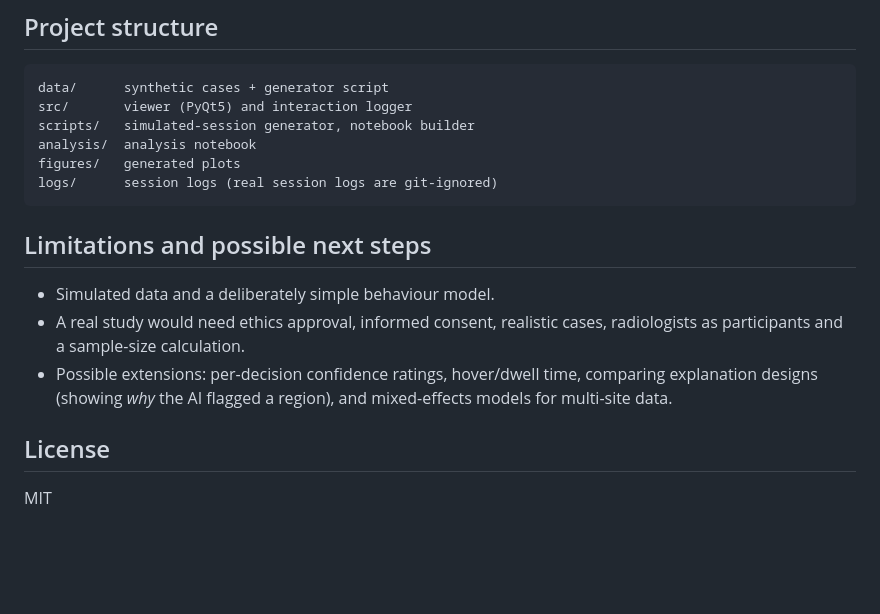
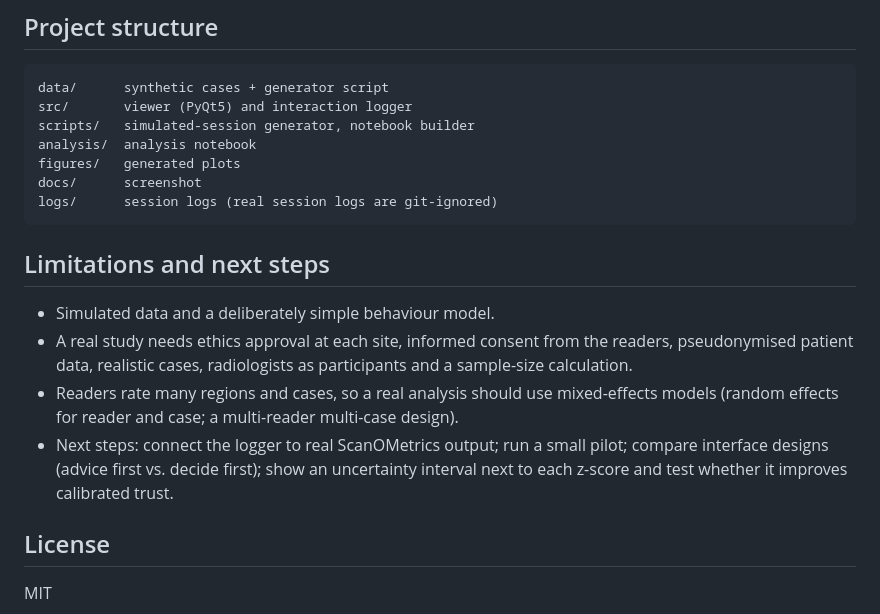
Before and after one commit to iRosses-omics/brain-viewer-interaction-logger, a Markdown page: README.md, the part around one of its changes. Drawn GitHub-style; blank space fills up the shorter version.

````diff
--- a/README.md
+++ b/README.md
@@ -67,17 +96,20 @@ src/       viewer (PyQt5) and interaction logger
 scripts/   simulated-session generator, notebook builder
 analysis/  analysis notebook
 figures/   generated plots
+docs/      screenshot
 logs/      session logs (real session logs are git-ignored)
 ```
 
-## Limitations and possible next steps
+## Limitations and next steps
 
 - Simulated data and a deliberately simple behaviour model.
-- A real study would need ethics approval, informed consent, realistic cases,
-  radiologists as participants and a sample-size calculation.
-- Possible extensions: per-decision confidence ratings, hover/dwell time, comparing
-  explanation designs (showing *why* the AI flagged a region), and mixed-effects models
-  for multi-site data.
+- A real study needs ethics approval at each site, informed consent from the readers,
+  pseudonymised patient data, realistic cases, radiologists as participants and a sample-size calculation.
+- Readers rate many regions and cases, so a real analysis should use mixed-effects models
+  (random effects for reader and case; a multi-reader multi-case design).
+- Next steps: connect the logger to real ScanOMetrics output; run a small pilot;
+  compare interface designs (advice first vs. decide first); show an uncertainty interval next to
+  each z-score and test whether it improves calibrated trust.
 
 ## License
 
````
Also changed, not shown: other parts of README.md (+61 -32 lines), docs/screenshot.png, figures/accuracy_time_by_condition.png, figures/automation_bias.png (deleted), figures/calibrated_trust.png (added), figures/switches.png (added), 9 other files.
